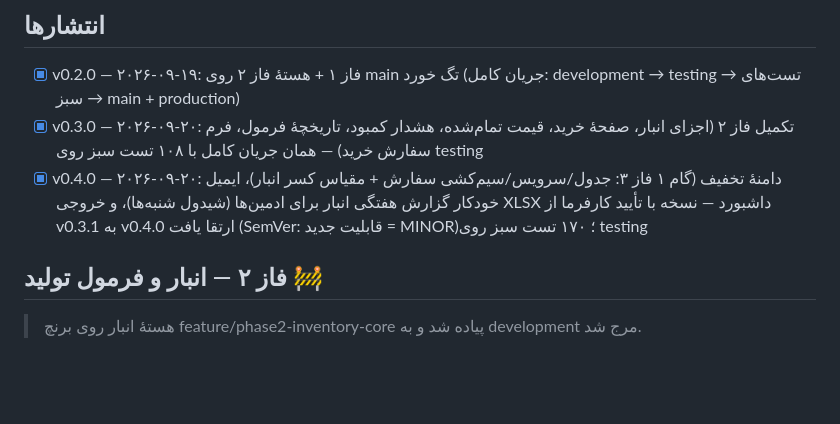
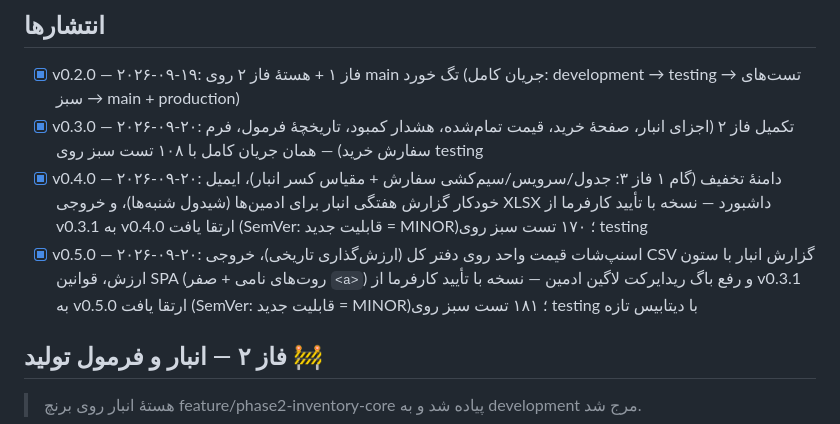
Before and after one commit to MojSkin/VeeKitchen, a Markdown page: CHECKLIST.md, the part around the change. Drawn GitHub-style; blank space fills up the shorter version.

Commit message:
Record the v0.5.0 release in the checklist
🤖 Generated with Codebuff
Co-Authored-By: Codebuff <noreply@codebuff.com>

```diff
--- a/CHECKLIST.md
+++ b/CHECKLIST.md
@@ -65,6 +65,7 @@
 - [x] v0.2.0 — ۲۰۲۶-۰۹-۱۹: فاز ۱ + هستهٔ فاز ۲ روی main تگ خورد (جریان کامل: development → testing → تست‌های سبز → main + production)
 - [x] v0.3.0 — ۲۰۲۶-۰۹-۲۰: تکمیل فاز ۲ (اجزای انبار، صفحهٔ خرید، قیمت تمام‌شده، هشدار کمبود، تاریخچهٔ فرمول، فرم سفارش خرید) — همان جریان کامل با ۱۰۸ تست سبز روی testing
 - [x] v0.4.0 — ۲۰۲۶-۰۹-۲۰: دامنهٔ تخفیف (گام ۱ فاز ۳: جدول/سرویس/سیم‌کشی سفارش + مقیاس کسر انبار)، ایمیل خودکار گزارش هفتگی انبار برای ادمین‌ها (شیدول شنبه‌ها)، و خروجی XLSX داشبورد — نسخه با تأیید کارفرما از v0.3.1 به v0.4.0 ارتقا یافت (SemVer: قابلیت جدید = MINOR)؛ ۱۷۰ تست سبز روی testing
+- [x] v0.5.0 — ۲۰۲۶-۰۹-۲۰: اسنپ‌شات قیمت واحد روی دفتر کل (ارزش‌گذاری تاریخی)، خروجی CSV گزارش انبار با ستون ارزش، قوانین SPA (روت‌های نامی + صفر `<a>`) و رفع باگ ریدایرکت لاگین ادمین — نسخه با تأیید کارفرما از v0.3.1 به v0.5.0 ارتقا یافت (SemVer: قابلیت جدید = MINOR)؛ ۱۸۱ تست سبز روی testing با دیتابیس تازه
 
 ## فاز ۲ — انبار و فرمول تولید 🚧
 
```
